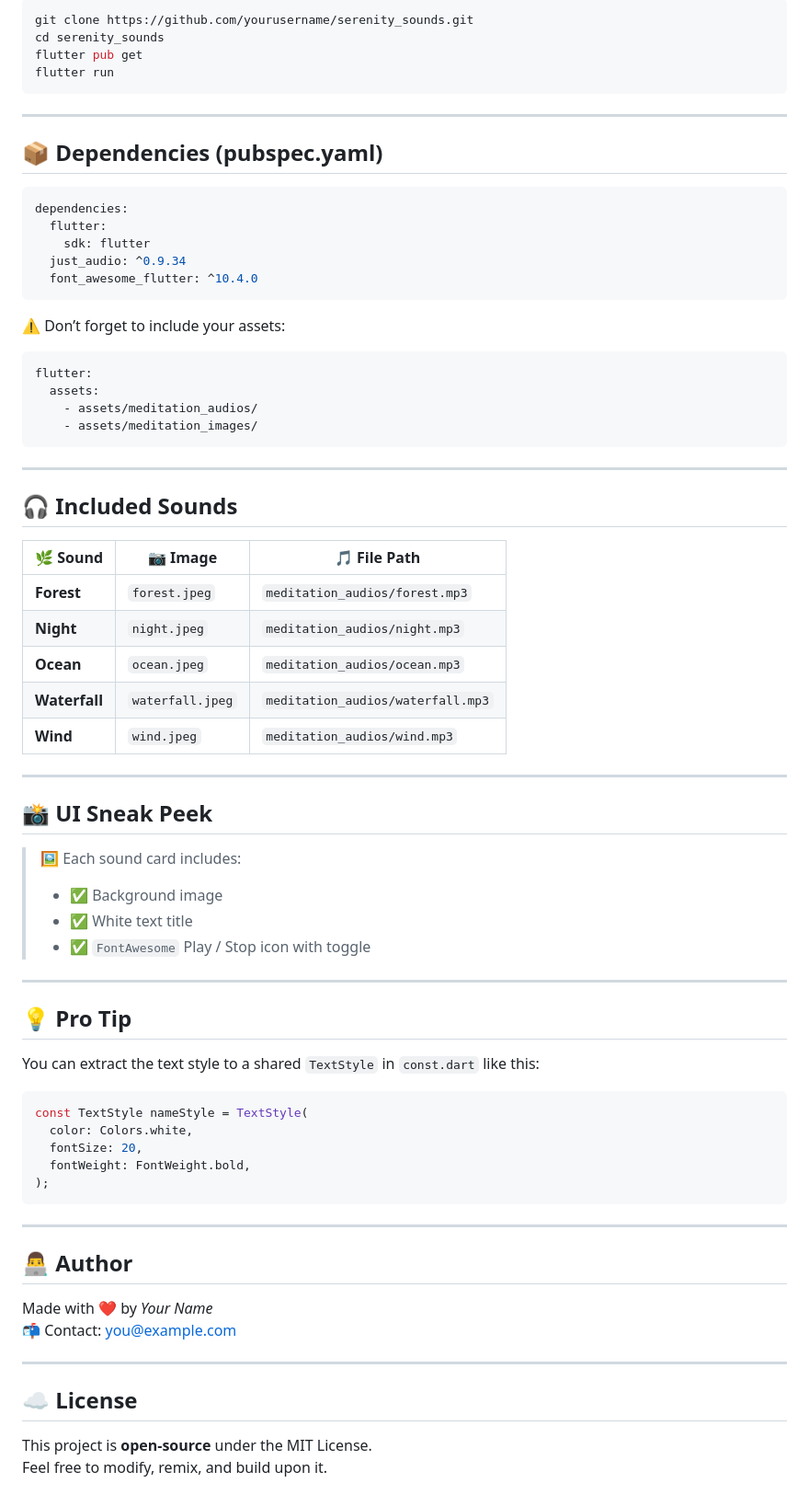
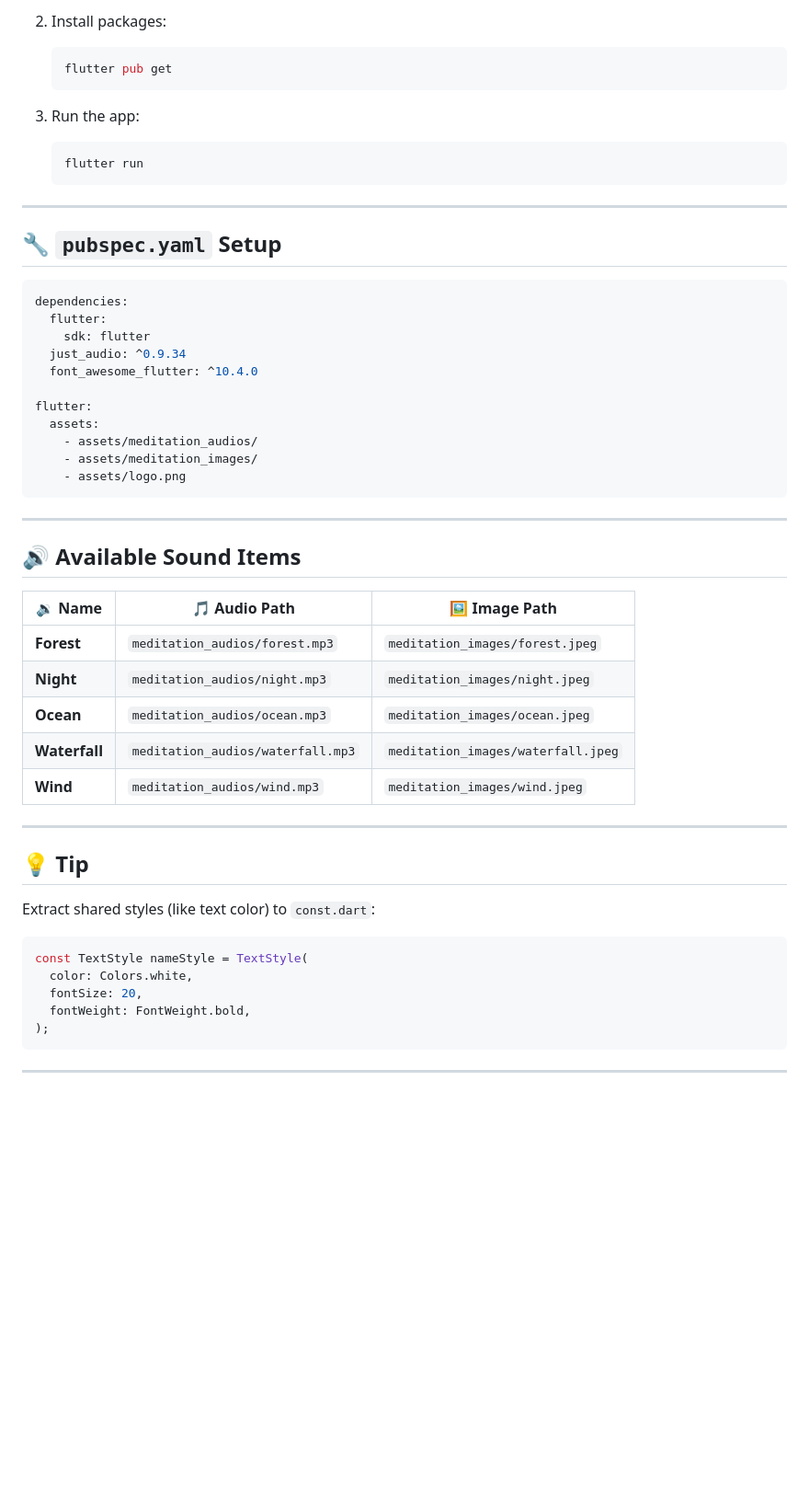
Before and after one commit to mamurzoda8/meditation-app, a Markdown page: README.md, the part around one of its changes. Shown at 92% size. GitHub-like rendering; blank space fills up the shorter version.

````diff
--- a/README.md
+++ b/README.md
@@ -50,14 +78,17 @@ Clone the project and run on your device/emulator:
 
-```bash
-git clone https://github.com/yourusername/serenity_sounds.git
-cd serenity_sounds
-flutter pub get
-flutter run
-```
+2. Install packages:
+   ```bash
+   flutter pub get
+   ```
+
+3. Run the app:
+   ```bash
+   flutter run
+   ```
 
 ---
 
-## 📦 **Dependencies (pubspec.yaml)**
+## 🔧 `pubspec.yaml` Setup
 
 ```yaml
 dependencies:
@@ -65,43 +96,31 @@ dependencies:
     sdk: flutter
   just_audio: ^0.9.34
   font_awesome_flutter: ^10.4.0
-```
 
-⚠️ Don’t forget to include your assets:
-
-```yaml
 flutter:
   assets:
     - assets/meditation_audios/
     - assets/meditation_images/
+    - assets/logo.png
 ```
 
 ---
 
-## 🎧 **Included Sounds**
+## 🔊 Available Sound Items
 
-| 🌿 Sound     | 📷 Image                 | 🎵 File Path                          |
-|-------------|--------------------------|---------------------------------------|
-| **Forest**  | `forest.jpeg`            | `meditation_audios/forest.mp3`       |
-| **Night**   | `night.jpeg`             | `meditation_audios/night.mp3`        |
-| **Ocean**   | `ocean.jpeg`             | `meditation_audios/ocean.mp3`        |
-| **Waterfall** | `waterfall.jpeg`       | `meditation_audios/waterfall.mp3`    |
-| **Wind**    | `wind.jpeg`              | `meditation_audios/wind.mp3`         |
+| 🔉 Name        | 🎵 Audio Path                        | 🖼️ Image Path                      |
+|---------------|--------------------------------------|-----------------------------------|
+| **Forest**    | `meditation_audios/forest.mp3`       | `meditation_images/forest.jpeg`   |
+| **Night**     | `meditation_audios/night.mp3`        | `meditation_images/night.jpeg`    |
+| **Ocean**     | `meditation_audios/ocean.mp3`        | `meditation_images/ocean.jpeg`    |
+| **Waterfall** | `meditation_audios/waterfall.mp3`    | `meditation_images/waterfall.jpeg`|
+| **Wind**      | `meditation_audios/wind.mp3`         | `meditation_images/wind.jpeg`     |
 
 ---
 
-## 📸 **UI Sneak Peek**
+## 💡 Tip
 
-> 🖼️ Each sound card includes:
-> - ✅ Background image
-> - ✅ White text title
-> - ✅ `FontAwesome` Play / Stop icon with toggle
-
----
-
-## 💡 **Pro Tip**
-
-You can extract the text style to a shared `TextStyle` in `const.dart` like this:
+Extract shared styles (like text color) to `const.dart`:
 
 ```dart
 const TextStyle nameStyle = TextStyle(
@@ -112,15 +131,3 @@ const TextStyle nameStyle = TextStyle(
 ```
 
 ---
-
-## 👨‍💻 **Author**
-
-Made with ❤️ by _Your Name_
-📬 Contact: [you@example.com](mailto:you@example.com)
-
----
-
-## ☁️ License
-
-This project is **open-source** under the MIT License.
-Feel free to modify, remix, and build upon it.
````
Also changed, not shown: other parts of README.md (+56 -28 lines).
